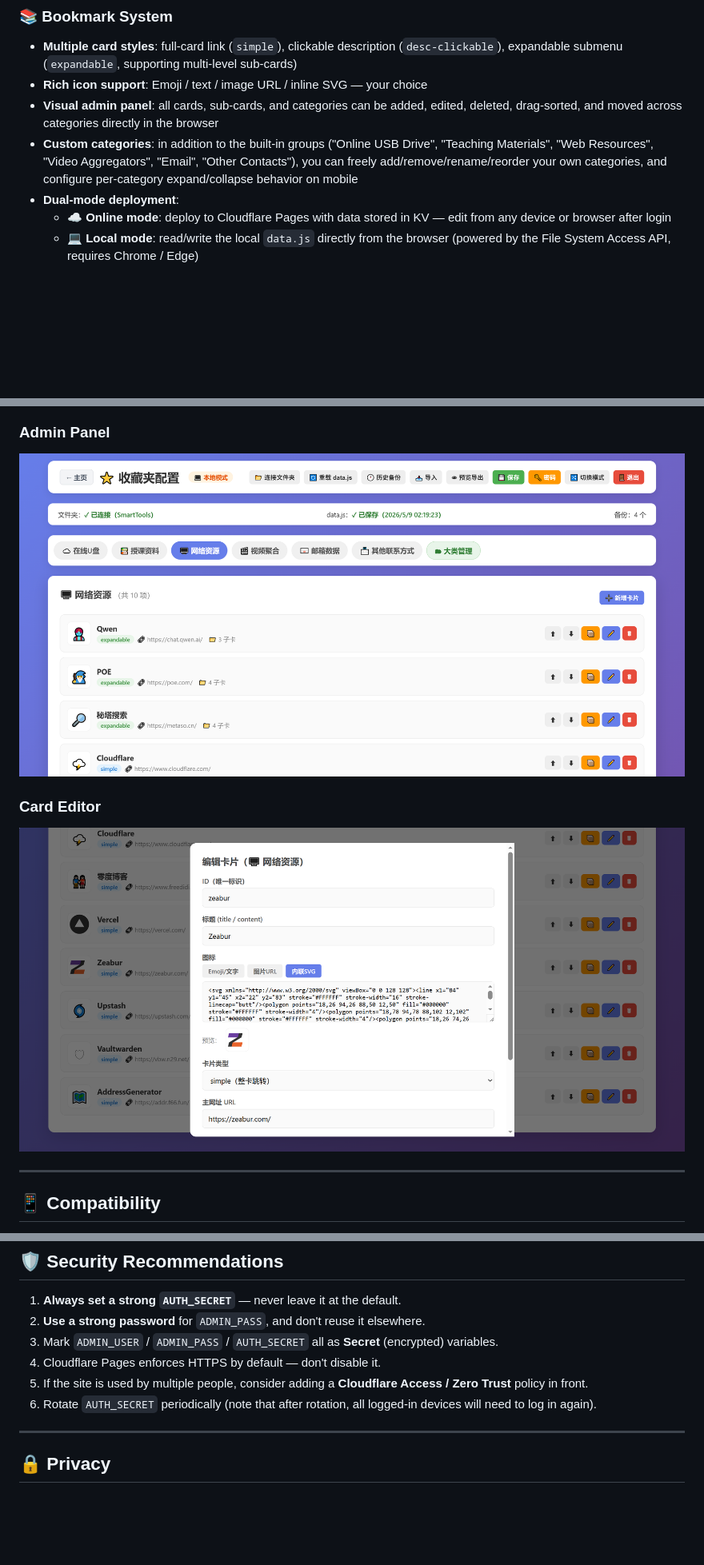
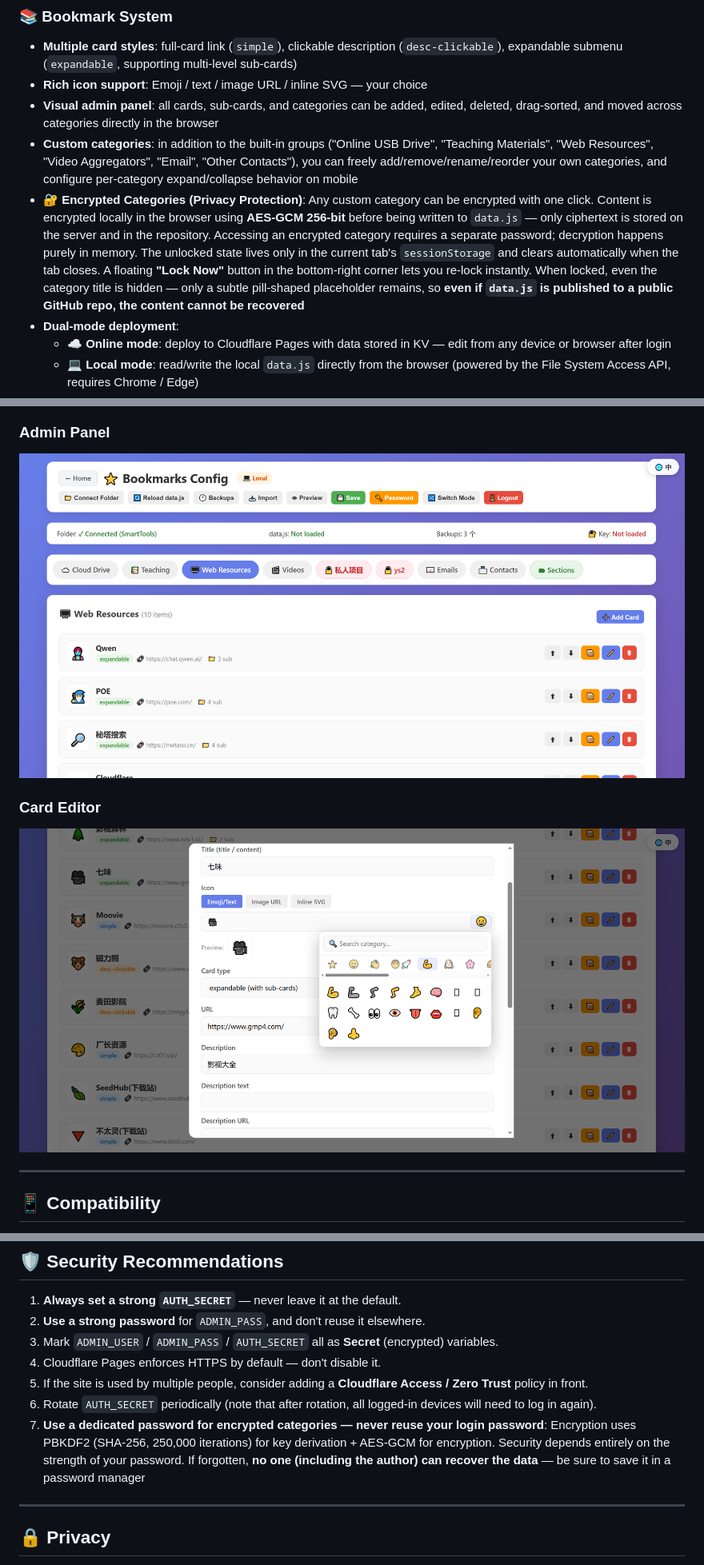
Before and after one commit to yumumao/SmartTools, a Markdown page: README.md, 3 parts joined by grey strips. Shown at 80% size. Rendered like a GitHub page; pictures changed too: screenshot/screenshot5.png (added), screenshot/screenshot6.png (added); blank space fills up the shorter version.

```diff
--- a/README.md
+++ b/README.md
@@ -16,6 +16,7 @@ This project started as a few small online tools I wrote for my kids, and gradua
 - **Rich icon support**: Emoji / text / image URL / inline SVG — your choice
 - **Visual admin panel**: all cards, sub-cards, and categories can be added, edited, deleted, drag-sorted, and moved across categories directly in the browser
 - **Custom categories**: in addition to the built-in groups ("Online USB Drive", "Teaching Materials", "Web Resources", "Video Aggregators", "Email", "Other Contacts"), you can freely add/remove/rename/reorder your own categories, and configure per-category expand/collapse behavior on mobile
+- **🔐 Encrypted Categories (Privacy Protection)**: Any custom category can be encrypted with one click. Content is encrypted locally in the browser using **AES-GCM 256-bit** before being written to `data.js` — only ciphertext is stored on the server and in the repository. Accessing an encrypted category requires a separate password; decryption happens purely in memory. The unlocked state lives only in the current tab's `sessionStorage` and clears automatically when the tab closes. A floating **"Lock Now"** button in the bottom-right corner lets you re-lock instantly. When locked, even the category title is hidden — only a subtle pill-shaped placeholder remains, so **even if `data.js` is published to a public GitHub repo, the content cannot be recovered**
 - **Dual-mode deployment**:
   - ☁️ **Online mode**: deploy to Cloudflare Pages with data stored in KV — edit from any device or browser after login
   - 💻 **Local mode**: read/write the local `data.js` directly from the browser (powered by the File System Access API, requires Chrome / Edge)
@@ -234,10 +235,10 @@ Sub-cards also support two styles: **two-line** (icon + title + description) and
 ![Homepage — Framer theme](./screenshot/screenshot2.png)
 
 ### Admin Panel
-![Admin panel](./screenshot/screenshot3.png)
+![Admin panel](./screenshot/screenshot6.png)
 
 ### Card Editor
-![Card editor](./screenshot/screenshot4.png)
+![Card editor](./screenshot/screenshot5.png)
 
 ---
 
@@ -257,6 +258,7 @@ Sub-cards also support two styles: **two-line** (icon + title + description) and
 4. Cloudflare Pages enforces HTTPS by default — don't disable it.
 5. If the site is used by multiple people, consider adding a **Cloudflare Access / Zero Trust** policy in front.
 6. Rotate `AUTH_SECRET` periodically (note that after rotation, all logged-in devices will need to log in again).
+7. **Use a dedicated password for encrypted categories — never reuse your login password**: Encryption uses PBKDF2 (SHA-256, 250,000 iterations) for key derivation + AES-GCM for encryption. Security depends entirely on the strength of your password. If forgotten, **no one (including the author) can recover the data** — be sure to save it in a password manager
 
 ---
 
```
Also changed, not shown: README_CN.md (+2 -0 lines), 11 other files.
